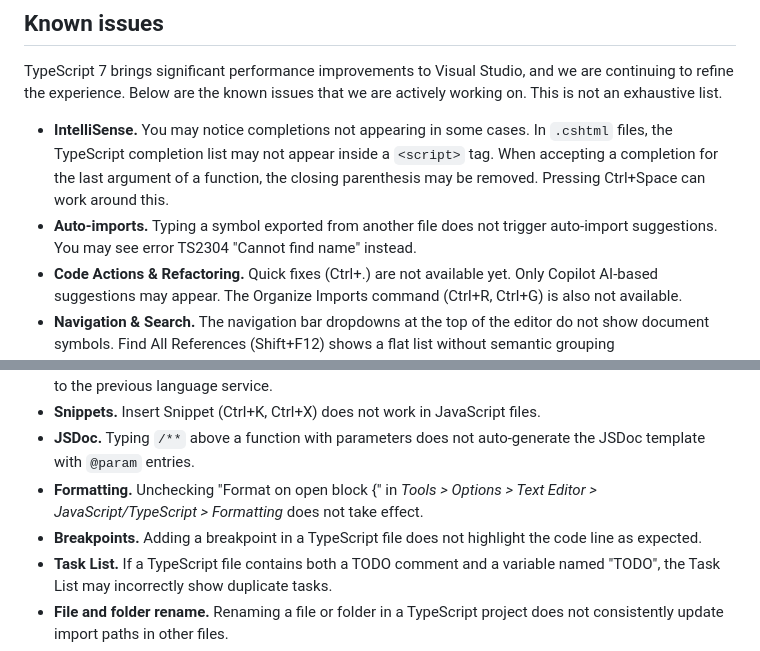
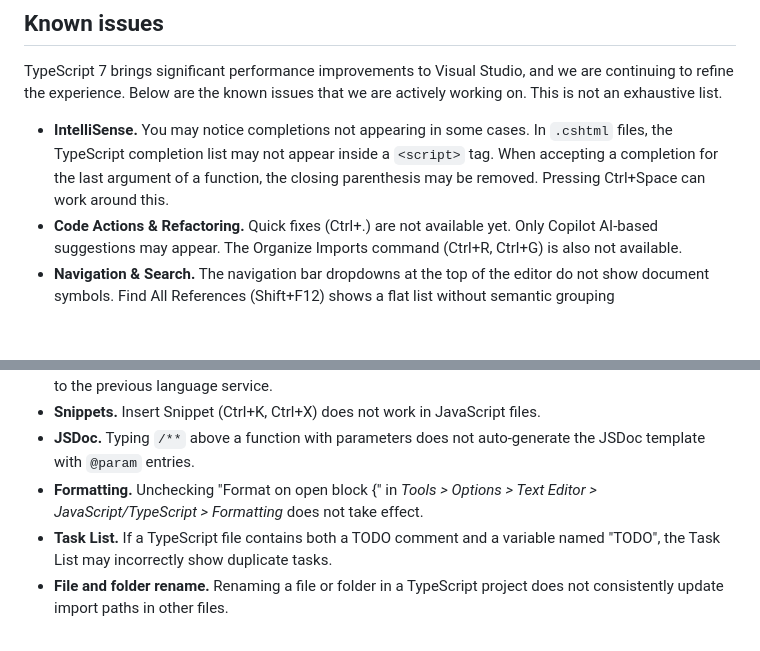
Before and after one commit to sayedihashimi/sample-projects, a Markdown page: ts-7-beta-in-vs2026.md, 2 parts joined by grey strips. Rendered like a GitHub page; blank space fills up the shorter version.

```diff
--- a/ts-7-beta-in-vs2026.md
+++ b/ts-7-beta-in-vs2026.md
@@ -51,7 +51,6 @@ In both cases, Visual Studio will detect the version in your `node_modules` and
 TypeScript 7 brings significant performance improvements to Visual Studio, and we are continuing to refine the experience. Below are the known issues that we are actively working on. This is not an exhaustive list.
 
 - **IntelliSense.** You may notice completions not appearing in some cases. In `.cshtml` files, the TypeScript completion list may not appear inside a `<script>` tag. When accepting a completion for the last argument of a function, the closing parenthesis may be removed. Pressing Ctrl+Space can work around this.
-- **Auto-imports.** Typing a symbol exported from another file does not trigger auto-import suggestions. You may see error TS2304 "Cannot find name" instead.
 - **Code Actions & Refactoring.** Quick fixes (Ctrl+.) are not available yet. Only Copilot AI-based suggestions may appear. The Organize Imports command (Ctrl+R, Ctrl+G) is also not available.
 - **Navigation & Search.** The navigation bar dropdowns at the top of the editor do not show document symbols. Find All References (Shift+F12) shows a flat list without semantic grouping (read/write/declaration), and cross-file references may be incomplete. Code search results may show mismatched titles and descriptions.
 - **CodeLens.** Reference counts (e.g., "19 references") do not appear above interface and class declarations.
@@ -59,7 +58,6 @@ TypeScript 7 brings significant performance improvements to Visual Studio, and w
 - **Snippets.** Insert Snippet (Ctrl+K, Ctrl+X) does not work in JavaScript files.
 - **JSDoc.** Typing `/**` above a function with parameters does not auto-generate the JSDoc template with `@param` entries.
 - **Formatting.** Unchecking "Format on open block {" in *Tools > Options > Text Editor > JavaScript/TypeScript > Formatting* does not take effect.
-- **Breakpoints.** Adding a breakpoint in a TypeScript file does not highlight the code line as expected.
 - **Task List.** If a TypeScript file contains both a TODO comment and a variable named "TODO", the Task List may incorrectly show duplicate tasks.
 - **File and folder rename.** Renaming a file or folder in a TypeScript project does not consistently update import paths in other files.
 - **File watching.** When files are modified outside of Visual Studio, changes are not detected until the file is opened and modified inside the IDE. Errors from external edits will not appear in the Error List.
```
